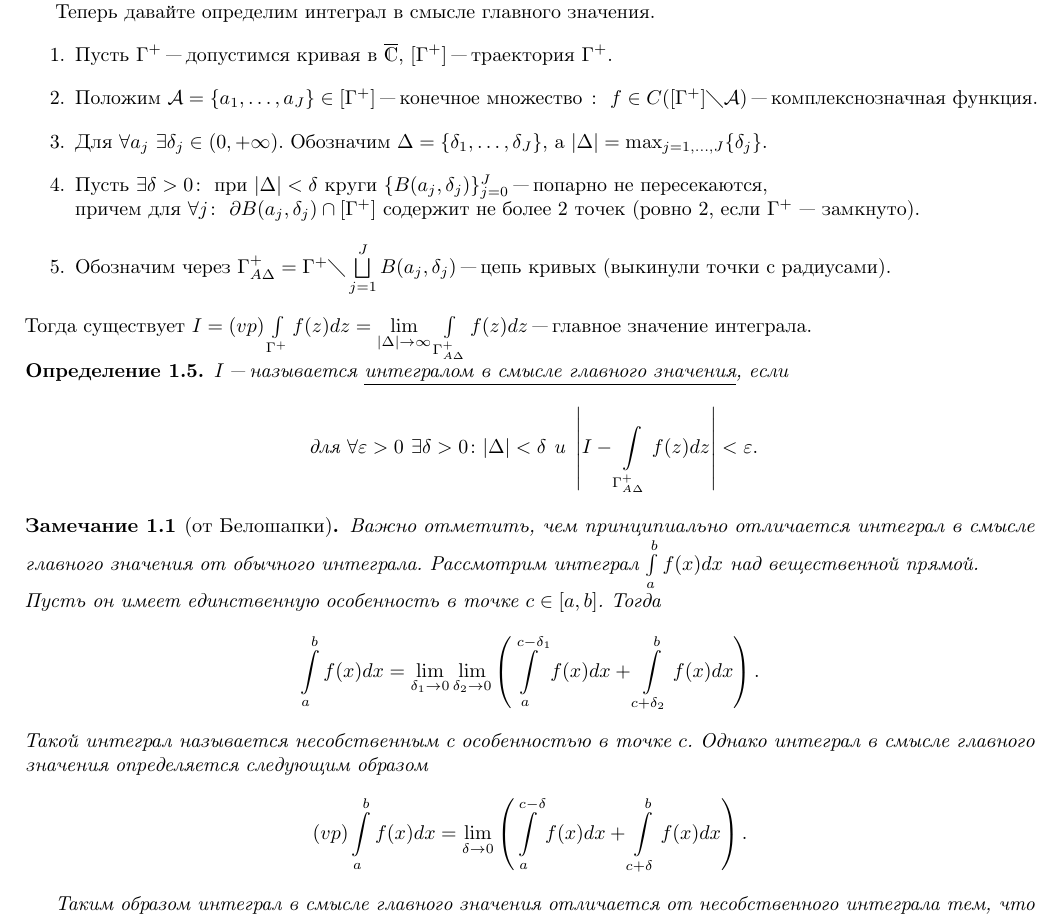
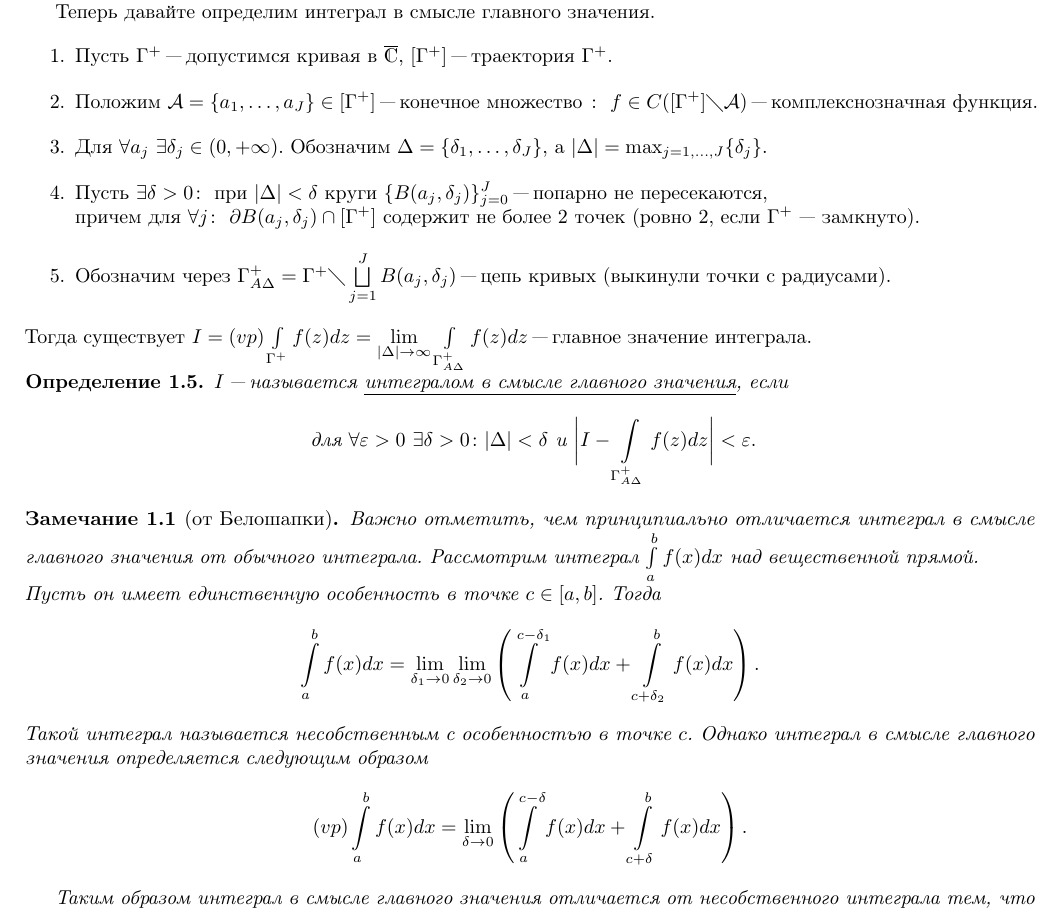
Before and after one commit to VitaliyRakitin/complan, a LaTeX document (complan.tex, which reads them/1.tex): part of page 4 of 14, cut so that both start at the same text. Compiled offline with pdfLaTeX.

Commit message:
manual brackets

```diff
--- a/them/1.tex
+++ b/them/1.tex
@@ -36,7 +36,8 @@ $\GG = \{\g \} $ "--- класс эквивалентности КГ-путей
 $I$ "--- называется \underline{интегралом в смысле главного значения}, если
 % для любого $\e > 0$ \\существует $\d > 0\colon$ $|\D| < \d$ и $|I - \Gint{\GG_{A\D}} f(z)dz| < \e$.
 \[
-\text{ для } \forall \e >0 \text{ } \exists \d > 0  \colon |\D| < \d \text{ и } \left|I - \Gint{\GG_{A\D}} f(z)dz\right| < \e.
+\text{ для } \forall \e >0 \  % пробел, который генегируется с помощью «\text{ }», можно поставить используя два символа: «\ »
+\exists \d > 0  \colon |\D| < \d \text{ и } \bigg|I - \Gint{\GG_{A\D}} f(z)dz\bigg| < \e. % В случае интегралов и сумм размер скобок лучше подбирать руками
 \]
 \end{Def}
 
```
